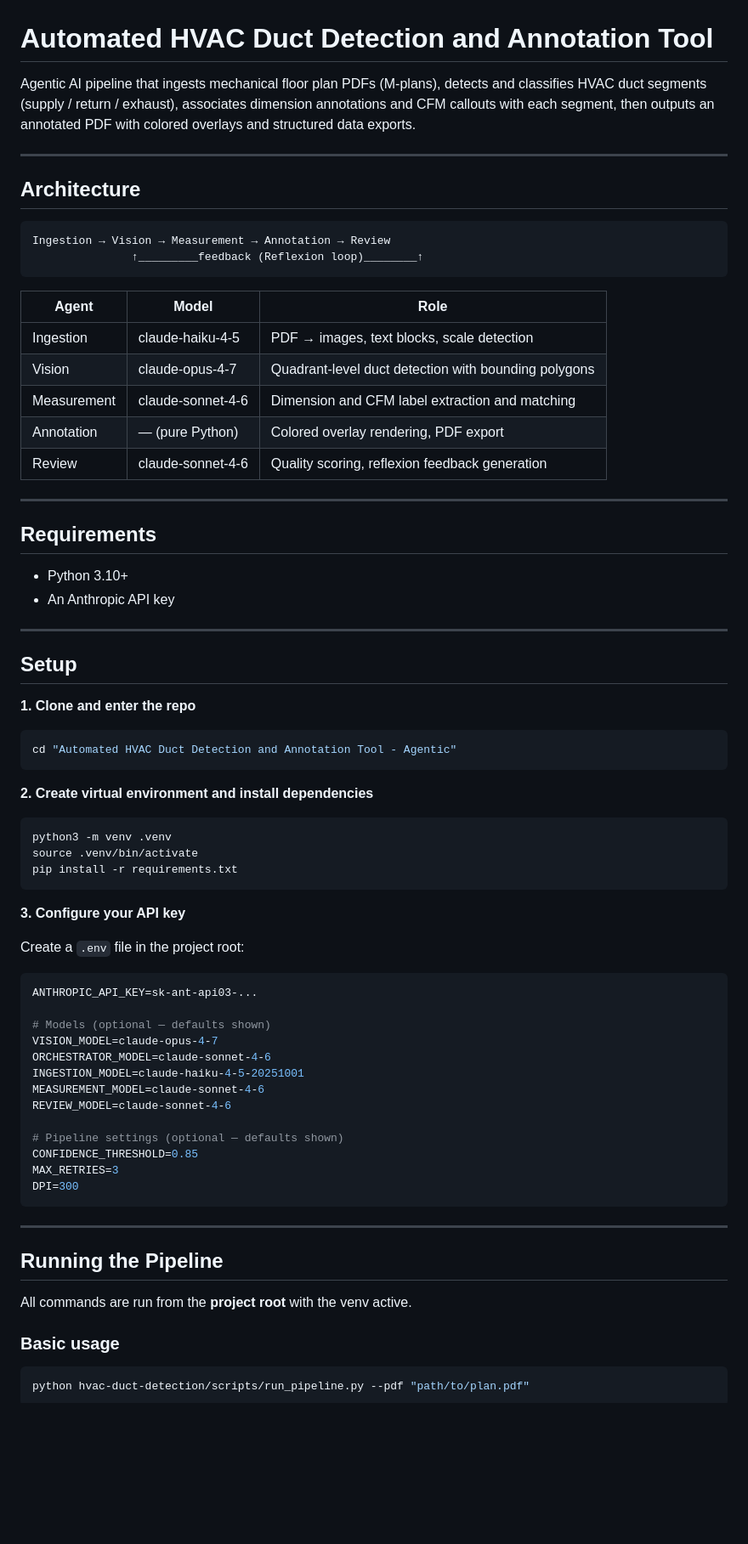
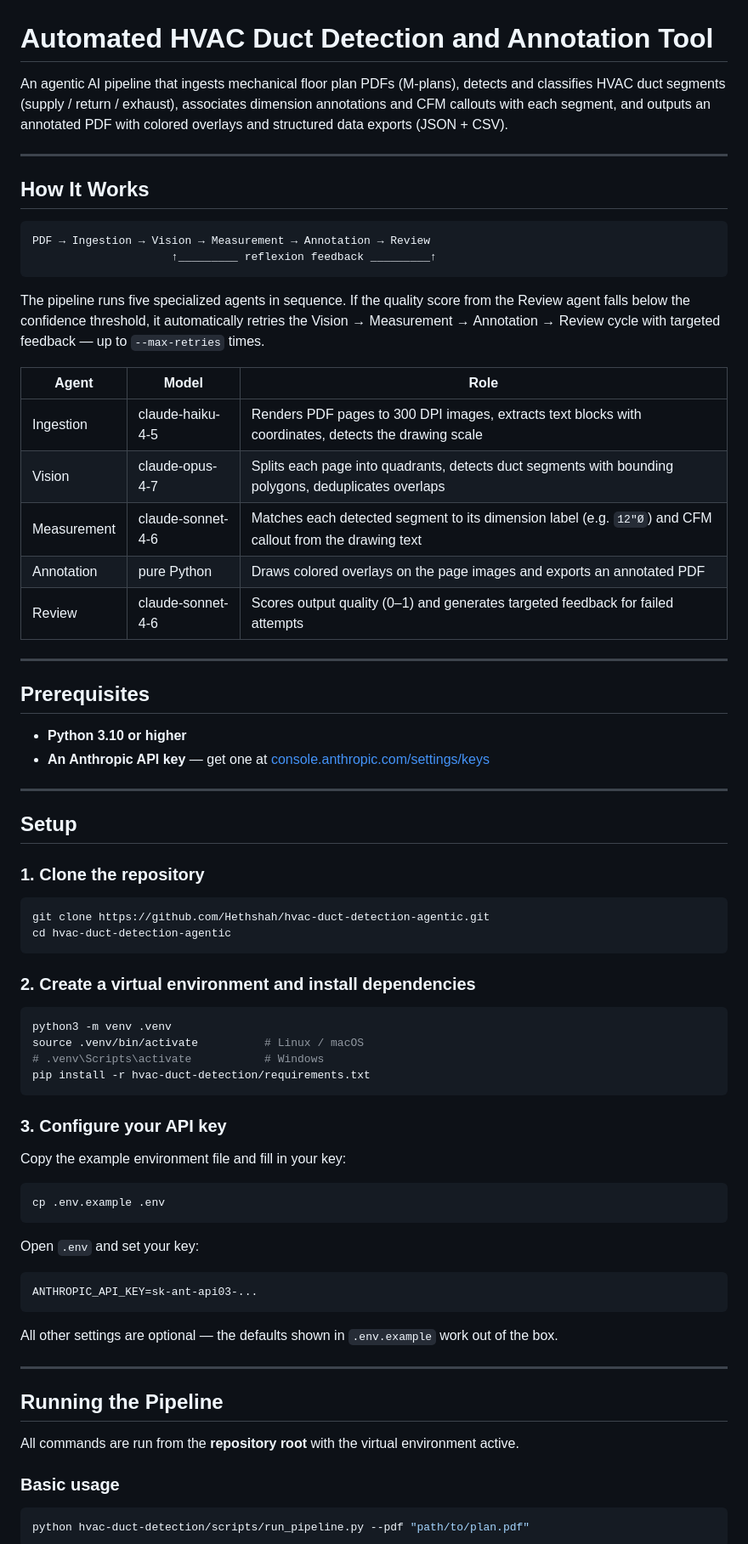
Before and after one commit to Hethshah/hvac-duct-detection-agentic, a Markdown page: README.md, the part around one of its changes. Shown at 85% size. GitHub-like rendering; blank space fills up the shorter version.

````diff
--- a/README.md
+++ b/README.md
@@ -1,74 +1,74 @@
 # Automated HVAC Duct Detection and Annotation Tool
 
-Agentic AI pipeline that ingests mechanical floor plan PDFs (M-plans), detects and classifies HVAC duct segments (supply / return / exhaust), associates dimension annotations and CFM callouts with each segment, then outputs an annotated PDF with colored overlays and structured data exports.
+An agentic AI pipeline that ingests mechanical floor plan PDFs (M-plans), detects and classifies HVAC duct segments (supply / return / exhaust), associates dimension annotations and CFM callouts with each segment, and outputs an annotated PDF with colored overlays and structured data exports (JSON + CSV).
 
 ---
 
-## Architecture
+## How It Works
 
 ```
-Ingestion → Vision → Measurement → Annotation → Review
-               ↑_________feedback (Reflexion loop)________↑
+PDF → Ingestion → Vision → Measurement → Annotation → Review
+                     ↑_________ reflexion feedback _________↑
 ```
+
+The pipeline runs five specialized agents in sequence. If the quality score from the Review agent falls below the confidence threshold, it automatically retries the Vision → Measurement → Annotation → Review cycle with targeted feedback — up to `--max-retries` times.
 
 | Agent | Model | Role |
 |---|---|---|
-| Ingestion | claude-haiku-4-5 | PDF → images, text blocks, scale detection |
-| Vision | claude-opus-4-7 | Quadrant-level duct detection with bounding polygons |
-| Measurement | claude-sonnet-4-6 | Dimension and CFM label extraction and matching |
-| Annotation | — (pure Python) | Colored overlay rendering, PDF export |
-| Review | claude-sonnet-4-6 | Quality scoring, reflexion feedback generation |
+| Ingestion | claude-haiku-4-5 | Renders PDF pages to 300 DPI images, extracts text blocks with coordinates, detects the drawing scale |
+| Vision | claude-opus-4-7 | Splits each page into quadrants, detects duct segments with bounding polygons, deduplicates overlaps |
+| Measurement | claude-sonnet-4-6 | Matches each detected segment to its dimension label (e.g. `12"Ø`) and CFM callout from the drawing text |
+| Annotation | pure Python | Draws colored overlays on the page images and exports an annotated PDF |
+| Review | claude-sonnet-4-6 | Scores output quality (0–1) and generates targeted feedback for failed attempts |
 
 ---
 
-## Requirements
+## Prerequisites
 
-- Python 3.10+
-- An Anthropic API key
+- **Python 3.10 or higher**
+- **An Anthropic API key** — get one at [console.anthropic.com/settings/keys](https://console.anthropic.com/settings/keys)
 
 ---
 
 ## Setup
 
-**1. Clone and enter the repo**
+### 1. Clone the repository
 
 ```bash
-cd "Automated HVAC Duct Detection and Annotation Tool - Agentic"
+git clone https://github.com/Hethshah/hvac-duct-detection-agentic.git
+cd hvac-duct-detection-agentic
 ```
 
-**2. Create virtual environment and install dependencies**
+### 2. Create a virtual environment and install dependencies
 
 ```bash
 python3 -m venv .venv
-source .venv/bin/activate
-pip install -r requirements.txt
+source .venv/bin/activate          # Linux / macOS
+# .venv\Scripts\activate           # Windows
+pip install -r hvac-duct-detection/requirements.txt
 ```
 
-**3. Configure your API key**
+### 3. Configure your API key
 
-Create a `.env` file in the project root:
+Copy the example environment file and fill in your key:
+
+```bash
+cp .env.example .env
+```
+
+Open `.env` and set your key:
 
 ```env
 ANTHROPIC_API_KEY=sk-ant-api03-...
+```
 
-# Models (optional — defaults shown)
-VISION_MODEL=claude-opus-4-7
-ORCHESTRATOR_MODEL=claude-sonnet-4-6
-INGESTION_MODEL=claude-haiku-4-5-20251001
-MEASUREMENT_MODEL=claude-sonnet-4-6
-REVIEW_MODEL=claude-sonnet-4-6
-
-# Pipeline settings (optional — defaults shown)
-CONFIDENCE_THRESHOLD=0.85
-MAX_RETRIES=3
-DPI=300
-```
+All other settings are optional — the defaults shown in `.env.example` work out of the box.
 
 ---
 
 ## Running the Pipeline
 
-All commands are run from the **project root** with the venv active.
+All commands are run from the **repository root** with the virtual environment active.
 
 ### Basic usage
 
````
Also changed, not shown: other parts of README.md (+118 -64 lines).
